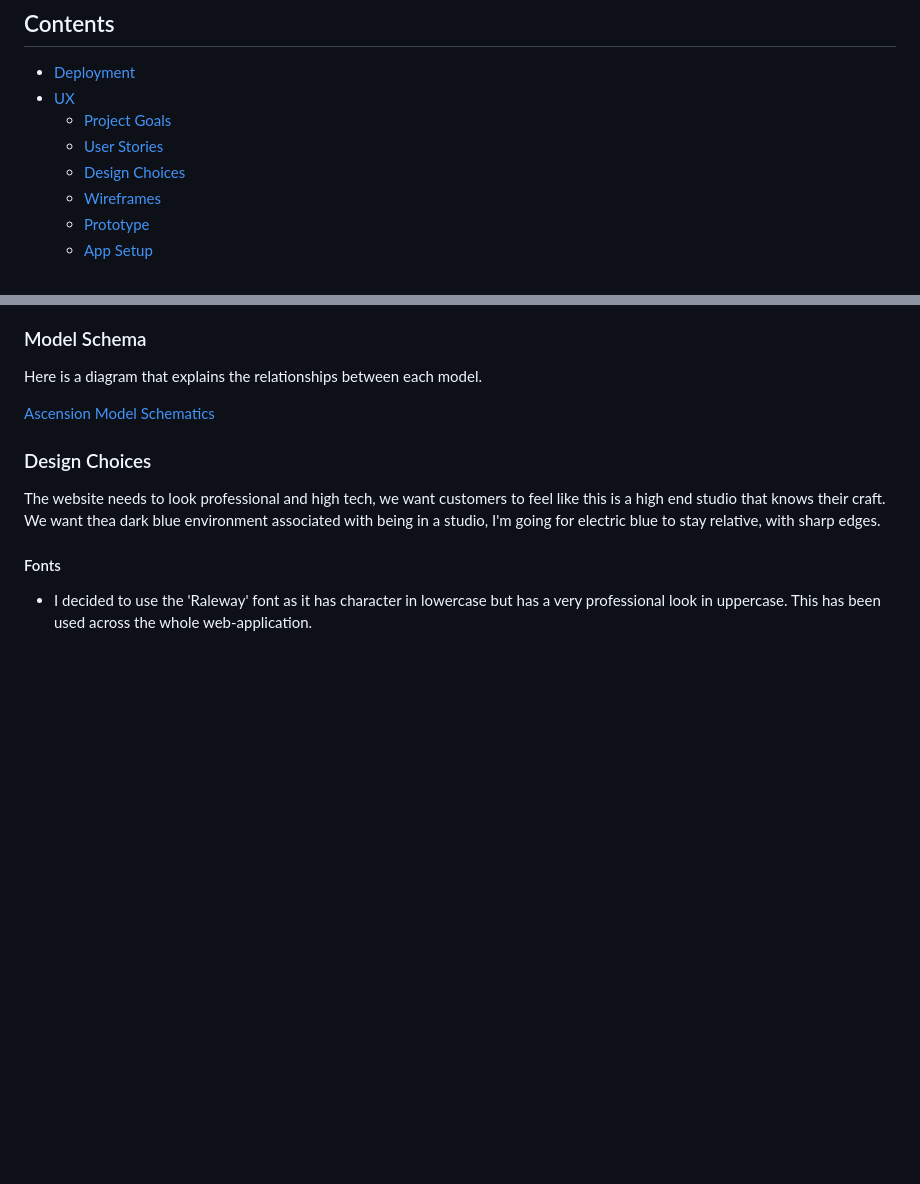
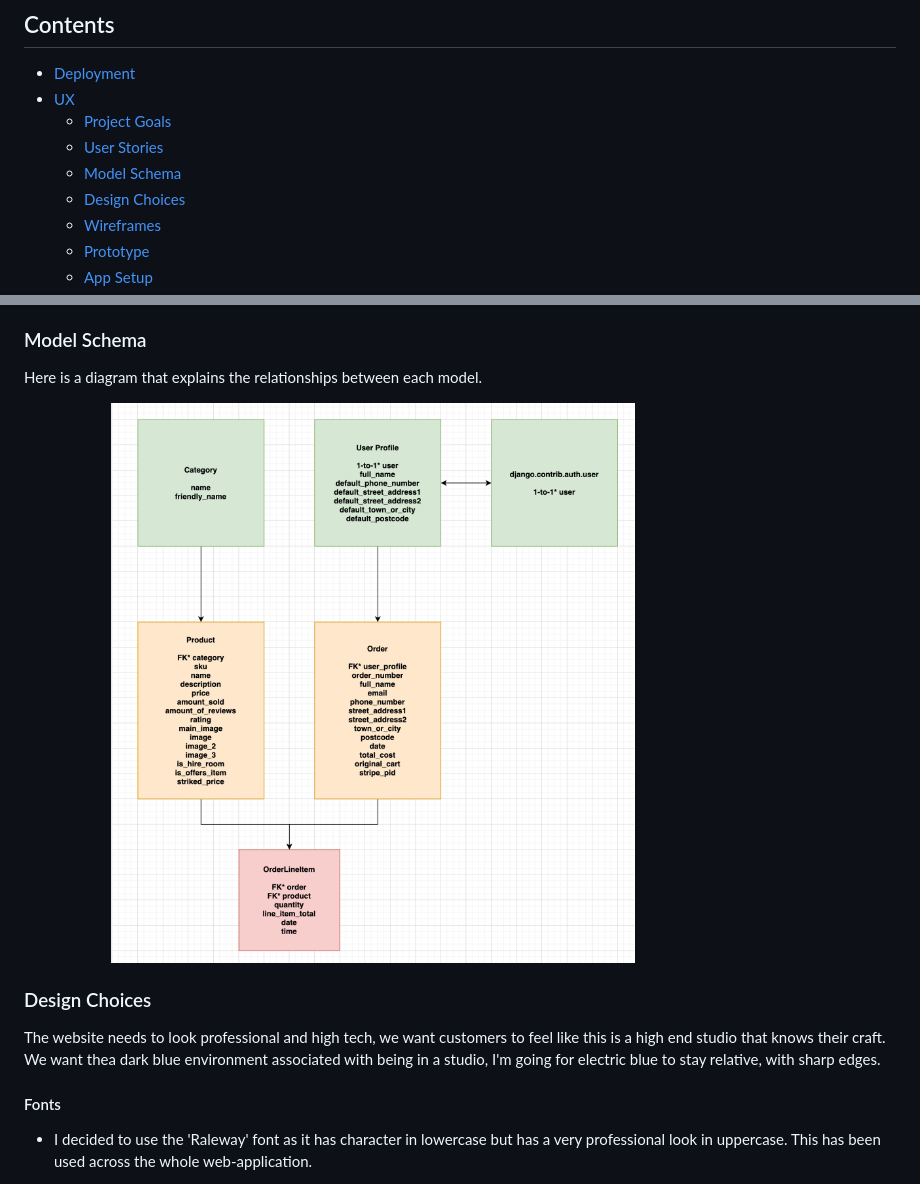
Before and after one commit to ryanmcnally93/ascension, a Markdown page: README.md, 2 parts joined by grey strips. Drawn GitHub-style; blank space fills up the shorter version.

Commit message:
Update Model Schema

```diff
--- a/README.md
+++ b/README.md
@@ -28,6 +28,7 @@ The web application allows the creator to create more listings in the products s
 - [UX](#ux)
   * [Project Goals](#project-goal)
   * [User Stories](#user-stories)
+  * [Model Schema](#model-schema)
   * [Design Choices](#design-choices)
   * [Wireframes](#wireframes)
   * [Prototype](#prototype)
@@ -164,7 +165,7 @@ As a soung engineer, I want my achievements to be there for users to see. I want
 
 Here is a diagram that explains the relationships between each model.
 
-[Ascension Model Schematics](/media/ascension-schema.drawio)
+<img src="/media/ascension-schema.png" width="80%" alt="The fonts used" style="display: inherit; ">
 
 ### Design Choices
 
```
